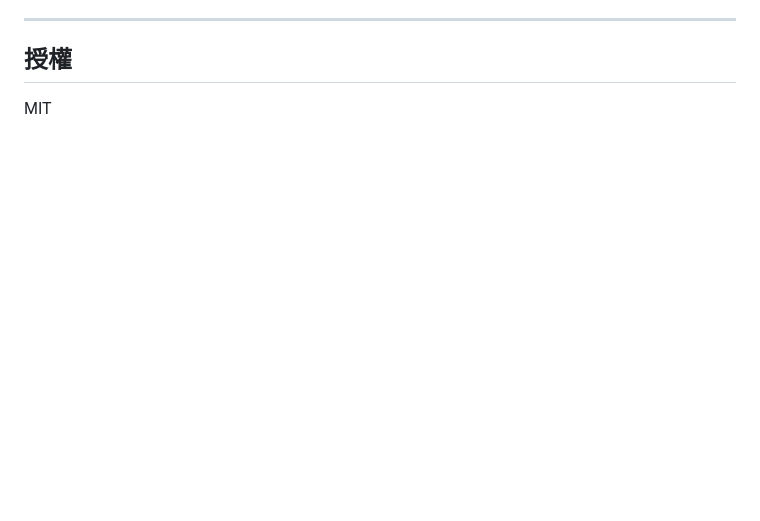
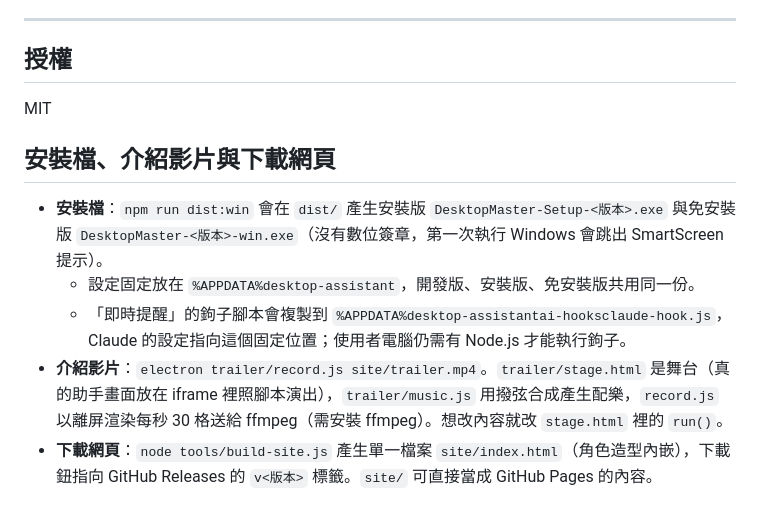
Before and after one commit to bca41258185-hash/desktop-assistant, a Markdown page: README.md, the part around the change. Drawn GitHub-style; blank space fills up the shorter version.

```diff
--- a/README.md
+++ b/README.md
@@ -227,3 +227,11 @@ OPENAI_API_KEY=sk-xxx OPENAI_MODEL=gpt-4o-mini npm start
 ## 授權
 
 MIT
+
+## 安裝檔、介紹影片與下載網頁
+
+- **安裝檔**：`npm run dist:win` 會在 `dist/` 產生安裝版 `DesktopMaster-Setup-<版本>.exe` 與免安裝版 `DesktopMaster-<版本>-win.exe`（沒有數位簽章，第一次執行 Windows 會跳出 SmartScreen 提示）。
+  - 設定固定放在 `%APPDATA%desktop-assistant`，開發版、安裝版、免安裝版共用同一份。
+  - 「即時提醒」的鉤子腳本會複製到 `%APPDATA%desktop-assistantai-hooksclaude-hook.js`，Claude 的設定指向這個固定位置；使用者電腦仍需有 Node.js 才能執行鉤子。
+- **介紹影片**：`electron trailer/record.js site/trailer.mp4`。`trailer/stage.html` 是舞台（真的助手畫面放在 iframe 裡照腳本演出），`trailer/music.js` 用撥弦合成產生配樂，`record.js` 以離屏渲染每秒 30 格送給 ffmpeg（需安裝 ffmpeg）。想改內容就改 `stage.html` 裡的 `run()`。
+- **下載網頁**：`node tools/build-site.js` 產生單一檔案 `site/index.html`（角色造型內嵌），下載鈕指向 GitHub Releases 的 `v<版本>` 標籤。`site/` 可直接當成 GitHub Pages 的內容。
```
Also changed, not shown: site/trailer-poster.jpg (added), 11 other files.
